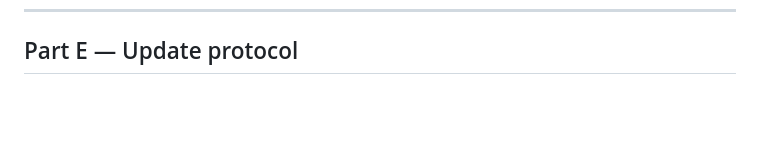
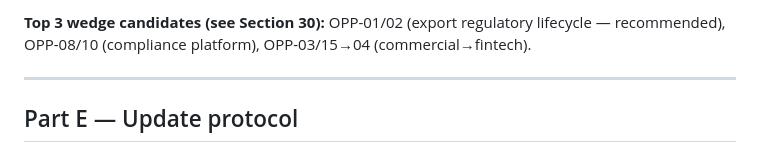
Before and after one commit to zuntlytechnologies/Research, a Markdown page: frameworks/06-top-100-portfolio.md, the part around one of its changes. GitHub-like rendering; blank space fills up the shorter version.

Commit message:
Expand Top 100 portfolio with full 36-opportunity ledger
Co-authored-by: ZuntlyCopilot <zuntlytechnologies@users.noreply.github.com>

```diff
--- a/frameworks/06-top-100-portfolio.md
+++ b/frameworks/06-top-100-portfolio.md
@@ -106,3 +149,7 @@
+**Top 3 wedge candidates (see Section 30):** OPP-01/02 (export regulatory lifecycle — recommended), OPP-08/10 (compliance platform), OPP-03/15→04 (commercial→fintech).
+
+---
+
 ## Part E — Update protocol
 
 1. After each section, **add** new opportunities as cards + ranking rows.
```
Also changed, not shown: other parts of frameworks/06-top-100-portfolio.md (+43 -0 lines).
